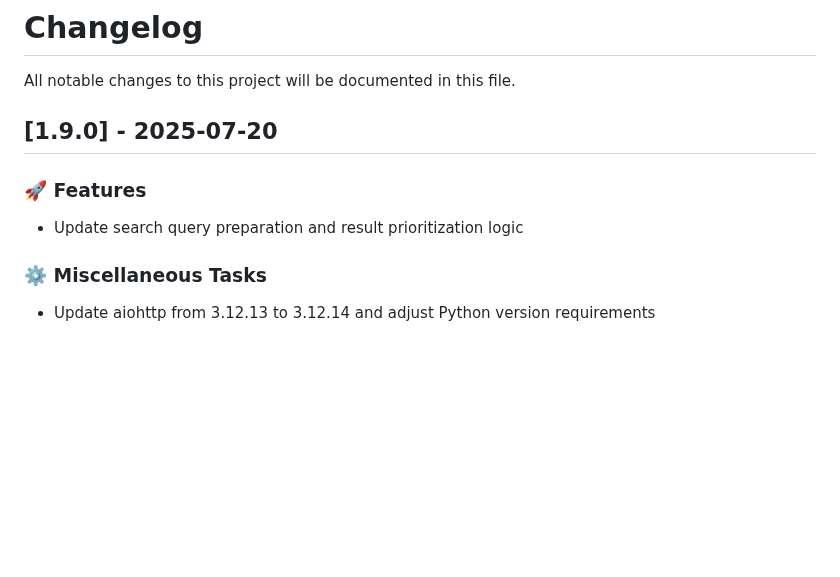
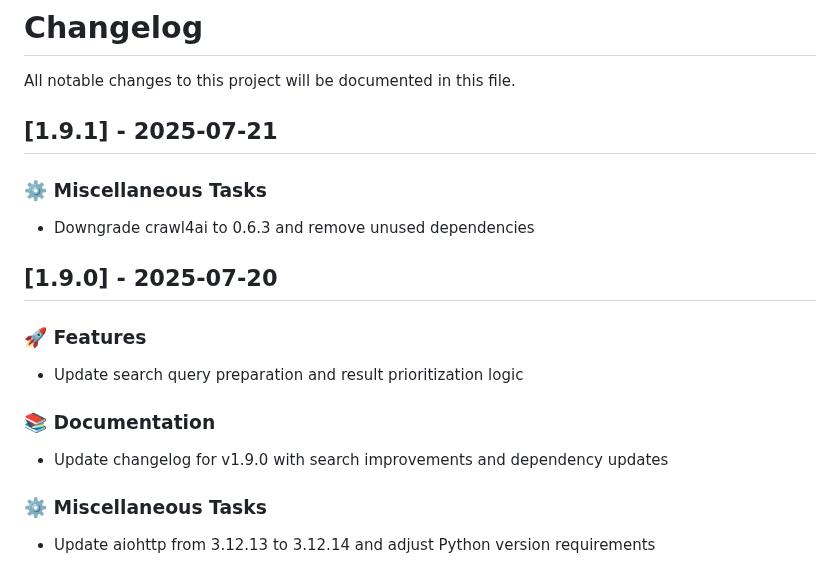
Before and after one commit to philogicae/torrent-search-mcp, a Markdown page: CHANGELOG.md, the part around the change. GitHub-like rendering; blank space fills up the shorter version.

Commit message:
chore: downgrade crawl4ai to 0.6.3 and cleanup dependencies

```diff
--- a/CHANGELOG.md
+++ b/CHANGELOG.md
@@ -1,12 +1,22 @@
 # Changelog
 
 All notable changes to this project will be documented in this file.
+
+## [1.9.1] - 2025-07-21
+
+### ⚙️ Miscellaneous Tasks
+
+- Downgrade crawl4ai to 0.6.3 and remove unused dependencies
 
 ## [1.9.0] - 2025-07-20
 
 ### 🚀 Features
 
 - Update search query preparation and result prioritization logic
+
+### 📚 Documentation
+
+- Update changelog for v1.9.0 with search improvements and dependency updates
 
 ### ⚙️ Miscellaneous Tasks
 
```
